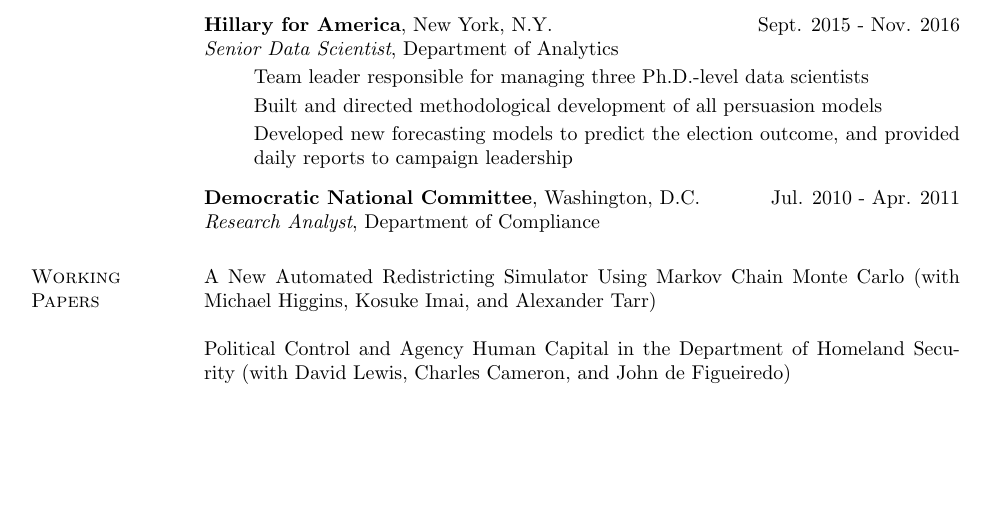
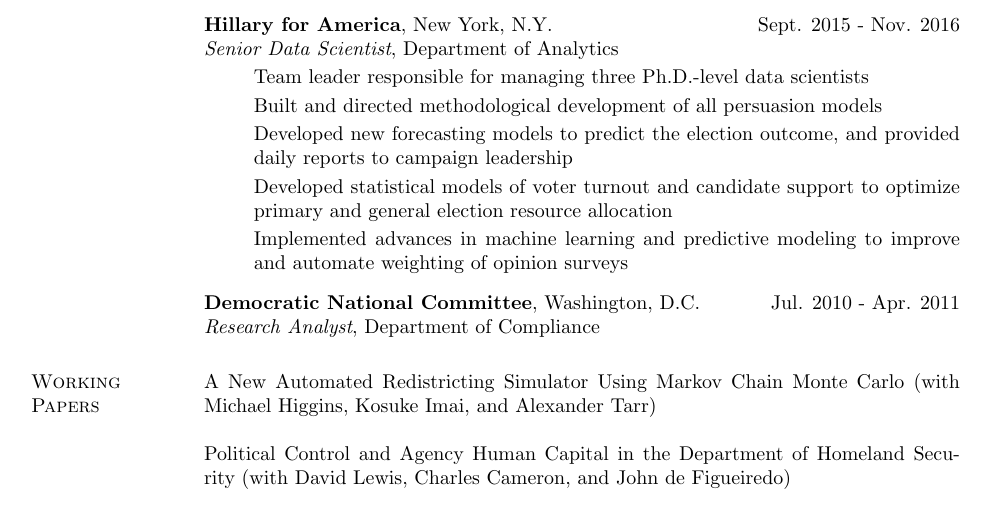
Before and after one commit to bfifield/resume, a LaTeX CV (cv_fifield.tex): part of page 1 of 2 before the commit and part of page 1 of 3 after it, cut so that both start at the same text, the shorter picture padded with empty space. Compiled offline with pdfLaTeX.

Commit message:
up new lines for hfa

```diff
--- a/cv_fifield.tex
+++ b/cv_fifield.tex
@@ -399,6 +399,10 @@
 \item[] Built and directed methodological development of all persuasion models
 \vspace{-2mm}
 \item[] Developed new forecasting models to predict the election outcome, and provided daily reports to campaign leadership
+\vspace{-2mm}
+\item[] Developed statistical models of voter turnout and candidate support to optimize primary and general election resource allocation
+\vspace{-2mm}
+\item[] Implemented advances in machine learning and predictive modeling to improve and automate weighting of opinion surveys
 \end{itemize}
 
 {\bf Democratic National Committee}, Washington, D.C. \hfill Jul. 2010 - Apr. 2011\\
```
